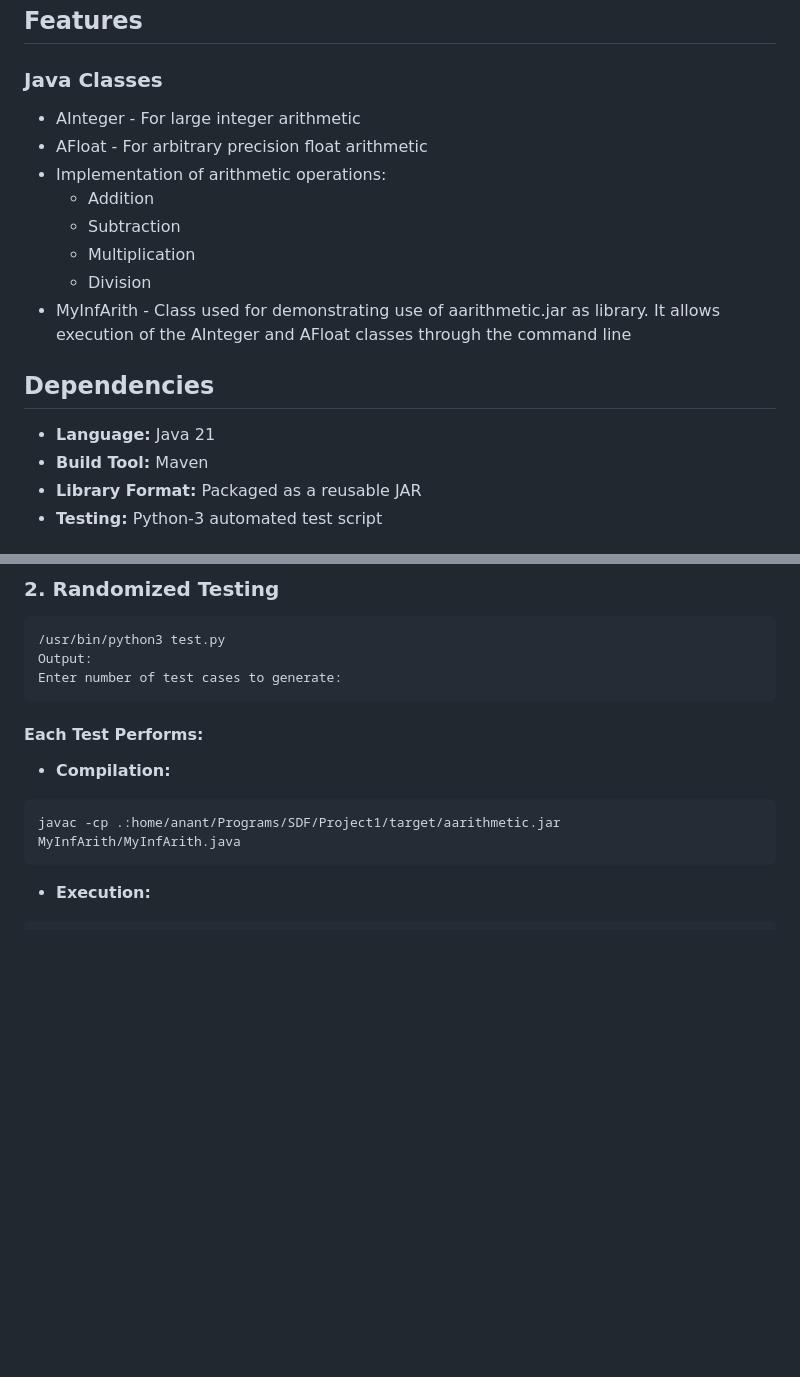
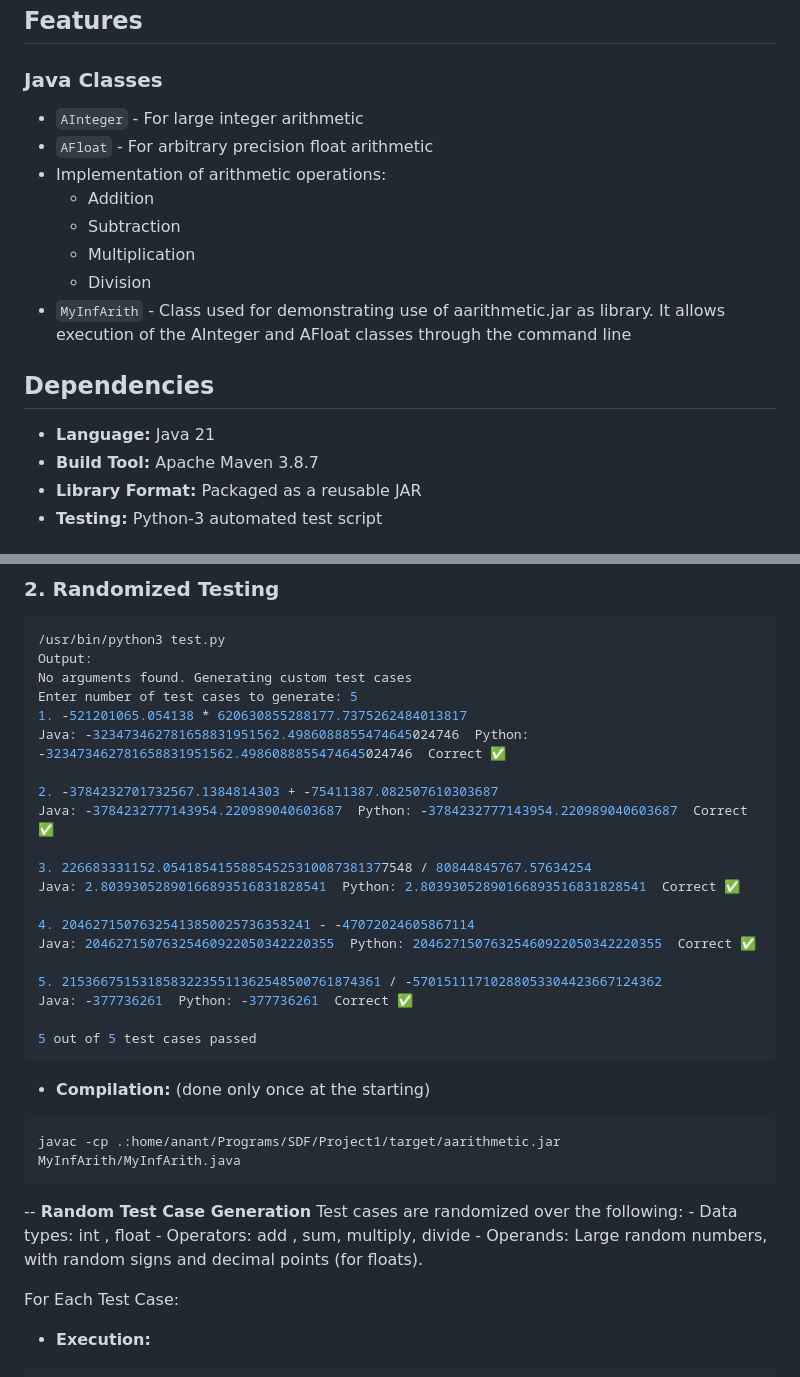
Before and after one commit to DWBH21/Project1, a Markdown page: README.md, 2 parts joined by grey strips. GitHub-like rendering; blank space fills up the shorter version.

Commit message:
readme random testing example

````diff
--- a/README.md
+++ b/README.md
@@ -8,19 +8,19 @@ This project implements an arbitrary precision arithmetic system in Java to over
 ## Features
 
 ### Java Classes
-- AInteger - For large integer arithmetic
-- AFloat - For arbitrary precision float arithmetic
+- `AInteger` - For large integer arithmetic
+- `AFloat` - For arbitrary precision float arithmetic
 - Implementation of arithmetic operations:
   - Addition
   - Subtraction
   - Multiplication
   - Division
-- MyInfArith - Class used for demonstrating use of aarithmetic.jar as library. It allows execution of the AInteger and AFloat classes through the command line
+- `MyInfArith` - Class used for demonstrating use of aarithmetic.jar as library. It allows execution of the AInteger and AFloat classes through the command line
 
 ## Dependencies
 
 - **Language:** Java 21
-- **Build Tool:** Maven
+- **Build Tool:** Apache Maven 3.8.7
 - **Library Format:** Packaged as a reusable JAR
 - **Testing:** Python-3 automated test script
 
@@ -77,17 +77,38 @@ The project includes a `test.py` script for automated testing. It supports:
 ```bash
 /usr/bin/python3 test.py
 Output:
-Enter number of test cases to generate:
+No arguments found. Generating custom test cases
+Enter number of test cases to generate: 5
+1. -521201065.054138 * 620630855288177.7375262484013817
+Java: -323473462781658831951562.4986088855474645024746  Python: -323473462781658831951562.4986088855474645024746  Correct ✅
+
+2. -3784232701732567.1384814303 + -75411387.082507610303687
+Java: -3784232777143954.220989040603687  Python: -3784232777143954.220989040603687  Correct ✅
+
+3. 226683331152.05418541558854525310087381377548 / 80844845767.57634254
+Java: 2.80393052890166893516831828541  Python: 2.80393052890166893516831828541  Correct ✅
+
+4. 20462715076325413850025736353241 - -47072024605867114
+Java: 20462715076325460922050342220355  Python: 20462715076325460922050342220355  Correct ✅
+
+5. 21536675153185832235511362548500761874361 / -57015111710288053304423667124362
+Java: -377736261  Python: -377736261  Correct ✅
+
+5 out of 5 test cases passed
 ```
 
-#### Each Test Performs:
-
-- **Compilation:**
+- **Compilation:** (done only once at the starting)
 
 ```bash
 javac -cp .:home/anant/Programs/SDF/Project1/target/aarithmetic.jar MyInfArith/MyInfArith.java
 ```
+-- **Random Test Case Generation**
+Test cases are randomized over the following:
+    - Data types: int , float
+    - Operators: add , sum, multiply, divide
+    - Operands: Large random numbers, with random signs and decimal points (for floats).
 
+For Each Test Case:
 - **Execution:**
 
 ```bash
````
